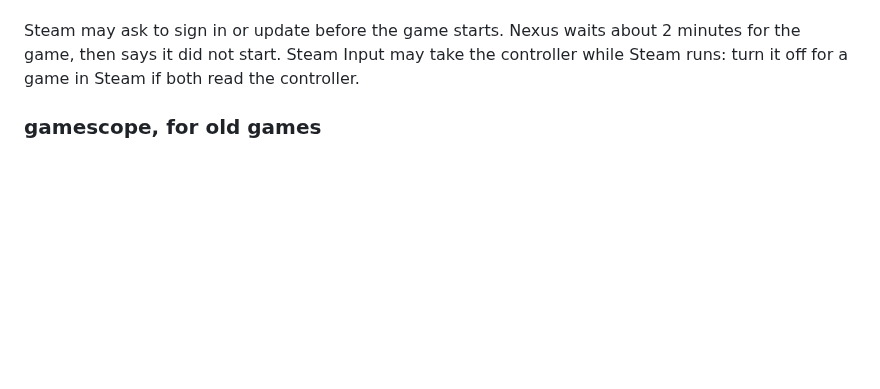
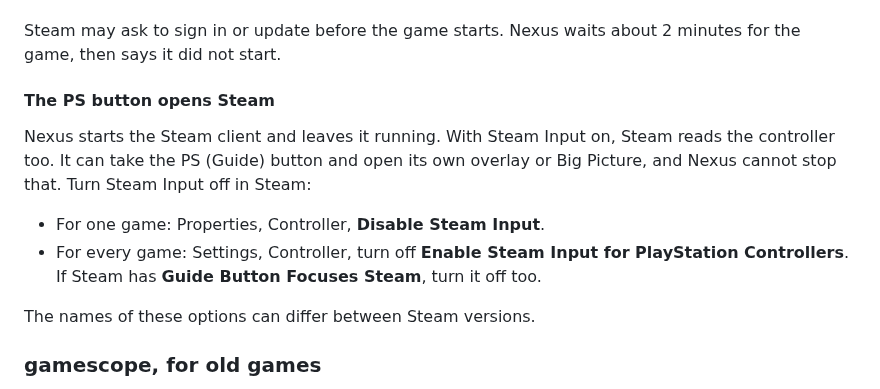
Before and after one commit to mohamed-rekiba/nexus, a Markdown page: docs/user-guide.md, the part around the change. GitHub-like rendering; blank space fills up the shorter version.

```diff
--- a/docs/user-guide.md
+++ b/docs/user-guide.md
@@ -94,8 +94,19 @@ game's menu, asks Steam, which confirms in its own dialog. A game you never put
 not in those files, so it is not listed.
 
 Steam may ask to sign in or update before the game starts. Nexus waits about 2 minutes for the
-game, then says it did not start. Steam Input may take the controller
-while Steam runs: turn it off for a game in Steam if both read the controller.
+game, then says it did not start.
+
+#### The PS button opens Steam
+
+Nexus starts the Steam client and leaves it running. With Steam Input on, Steam reads the
+controller too. It can take the PS (Guide) button and open its own overlay or Big Picture, and
+Nexus cannot stop that. Turn Steam Input off in Steam:
+
+- For one game: Properties, Controller, **Disable Steam Input**.
+- For every game: Settings, Controller, turn off **Enable Steam Input for PlayStation
+  Controllers**. If Steam has **Guide Button Focuses Steam**, turn it off too.
+
+The names of these options can differ between Steam versions.
 
 ### gamescope, for old games
 
```
Also changed, not shown: README.md (+4 -4 lines), docs/screenshots/detail.jpg, docs/screenshots/home.jpg, docs/screenshots/library.jpg, docs/screenshots/settings.jpg.
